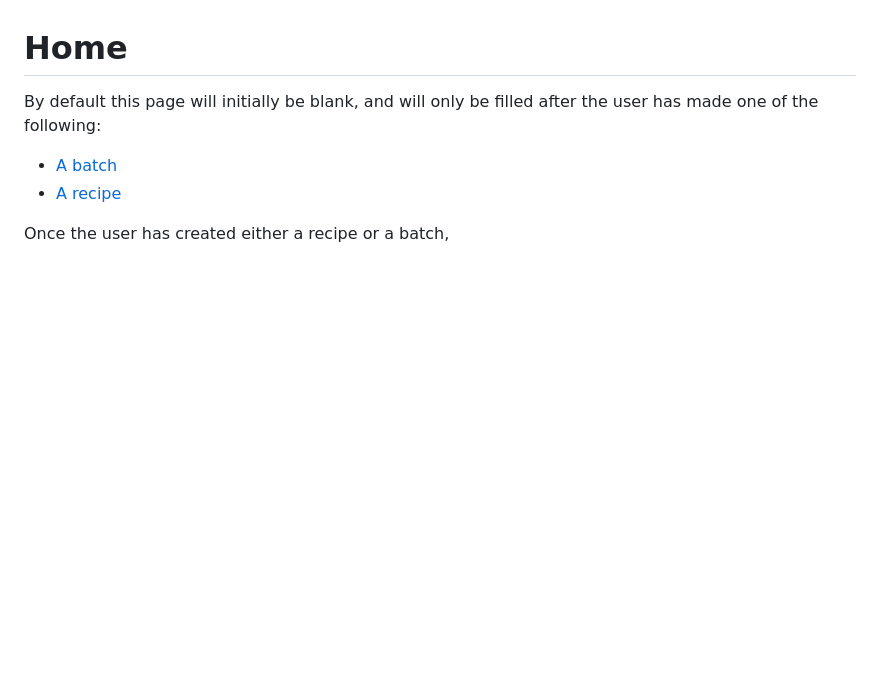
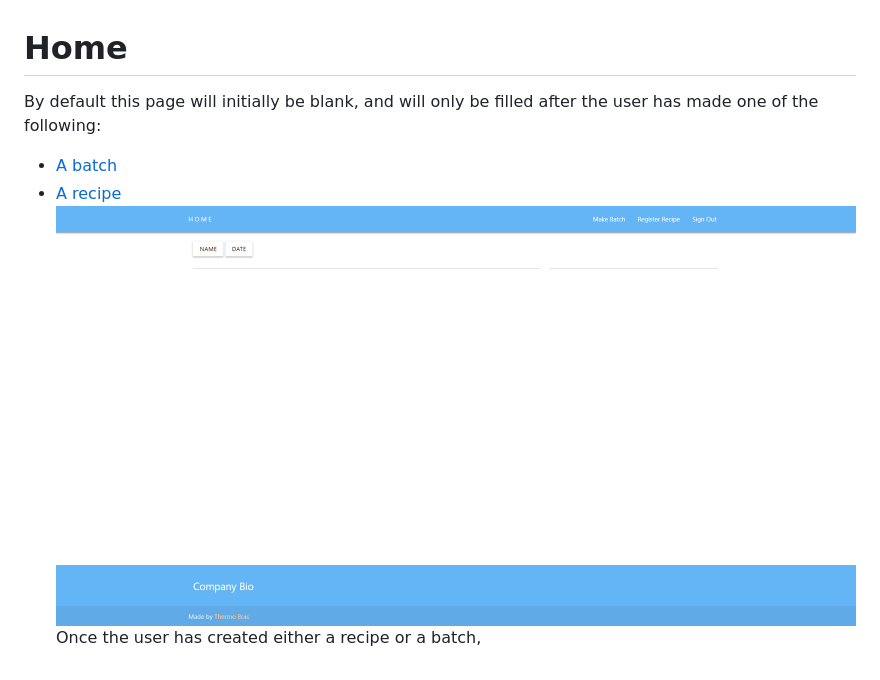
Before and after one commit to KillerFarmer/BYBY, a Markdown page: documentation/home.md, the part around the change. Rendered like a GitHub page; pictures changed too: documentation/img/homeblank.png (added); blank space fills up the shorter version.

Commit message:
Added some images

```diff
--- a/documentation/home.md
+++ b/documentation/home.md
@@ -2,5 +2,5 @@
 By default this page will initially be blank, and will only be filled after the user has made one of the following:
 * [A batch](https://github.com/KillerFarmer/BYBY/tree/documentation/documentation/batch.md "Make a batch")
 * [A recipe](https://github.com/KillerFarmer/BYBY/tree/documentation/documentation/recipe.md "Register a recipe")
-
+![home](https://raw.githubusercontent.com/KillerFarmer/BYBY/documentation/documentation/img/homeblank.png "home")
 Once the user has created either a recipe or a batch,
```
